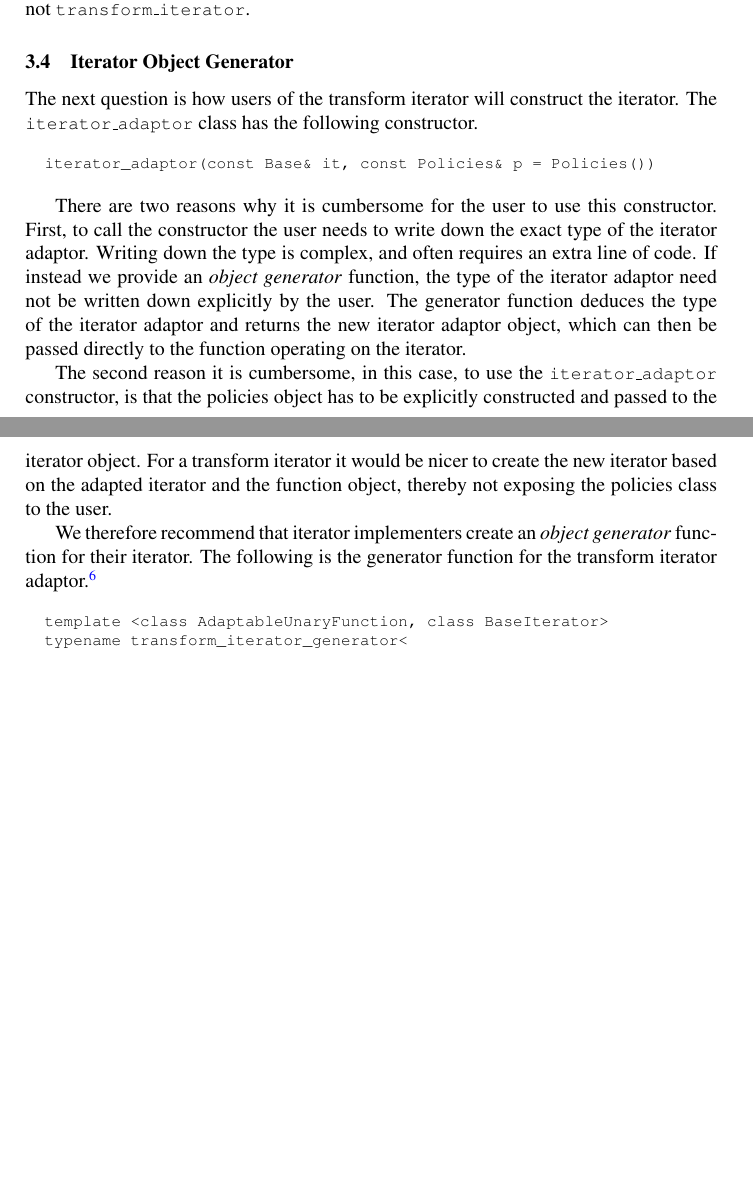
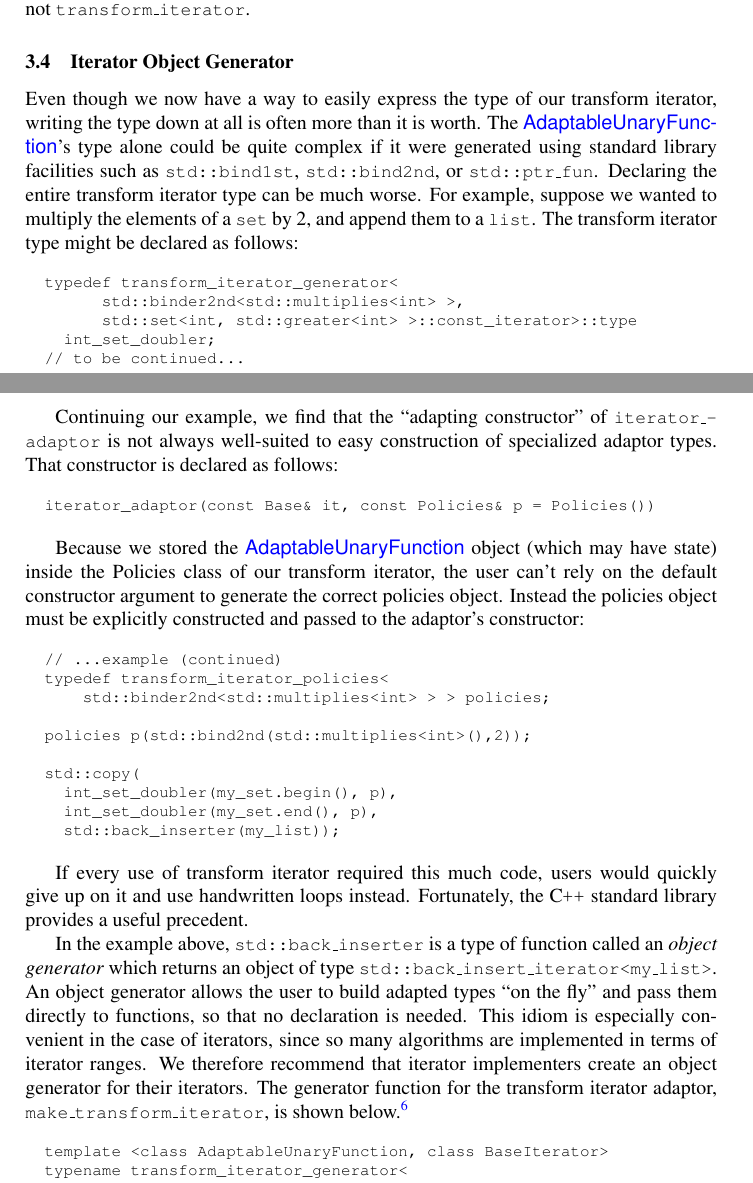
Before and after one commit to boostorg/utility, a LaTeX document (tmpw2001-paper/iter-adaptor.tex): two parts of pages 7 and 8 of 18, joined at a grey line, cut so that both start at the same text, the shorter picture padded with empty space. Compiled offline with pdfLaTeX.

Commit message:
Rewrote the object generator section, among other things.
[SVN r11027]

```diff
--- a/tmpw2001-paper/iter-adaptor.tex
+++ b/tmpw2001-paper/iter-adaptor.tex
@@ -532,16 +457,32 @@ return type of \code{operator++} of an iterator is required to be the
 same iterator type, while in this case the return type would be
 \iteratoradaptor\ and not \code{transform\_\-iterator}.
 
-%It
-%would be possible to arrange for using inheritance by applying the
-%Barton and Nackman trick, but we felt that design
-
 \subsection{Iterator Object Generator}
 \label{sec:iter-object-generator}
 
-The next question is how users of the transform iterator will
-construct the iterator. The \iteratoradaptor\ class has the following
-constructor.
+Even though we now have a way to easily express the type of our
+transform iterator, writing the type down at all is often more than
+it is worth. The \stlconcept{AdaptableUnaryFunction}'s type alone
+could be quite complex if it were generated using standard library
+facilities such as \code{std::bind1st}, \code{std::bind2nd}, or
+\code{std::ptr\_fun}.  Declaring the entire transform iterator type
+can be much worse. For example, suppose we wanted to multiply the
+elements of a \code{set} by 2, and append them to a \code{list}. The
+transform iterator type might be declared as follows:
+
+{\footnotesize
+\begin{verbatim}
+  typedef transform_iterator_generator<
+        std::binder2nd<std::multiplies<int> >,
+        std::set<int, std::greater<int> >::const_iterator>::type
+    int_set_doubler;
+  // to be continued...
+\end{verbatim}
+}
+
+Continuing our example, we find that the ``adapting constructor'' of
+\iteratoradaptor\ is not always well-suited to easy construction of
+specialized adaptor types. That constructor is declared as follows:
 
 {\footnotesize
 \begin{verbatim}
@@ -549,25 +490,43 @@ constructor.
 \end{verbatim}
 }
 
-There are two reasons why it is cumbersome for the user to use this
-constructor. First, to call the constructor the user needs to write
-down the exact type of the iterator adaptor. Writing down the type is
-complex, and often requires an extra line of code. If instead we
-provide an \emph{object generator} function, the type of the iterator
-adaptor need not be written down explicitly by the user.  The
-generator function deduces the type of the iterator adaptor and
-returns the new iterator adaptor object, which can then be passed
-directly to the function operating on the iterator.
+Because we stored the \stlconcept{AdaptableUnaryFunction} object
+(which may have state) inside the Policies class of our transform
+iterator, the user can't rely on the default constructor argument to
+generate the correct policies object. Instead the policies object must
+be explicitly constructed and passed to the adaptor's
+constructor:
 
-The second reason it is cumbersome, in this case, to use the
-\iteratoradaptor\ constructor, is that the policies object has to be
-explicitly constructed and passed to the iterator object.  For a
-transform iterator it would be nicer to create the new iterator based
-on the adapted iterator and the function object, thereby not exposing
-the policies class to the user.
+{\footnotesize
+\begin{verbatim}
+  // ...example (continued)
+  typedef transform_iterator_policies<
+      std::binder2nd<std::multiplies<int> > > policies;
 
-We therefore recommend that iterator implementers create an
-\emph{object generator} function for their iterator. The following is
-the generator function for the transform iterator adaptor.\footnote{
+  policies p(std::bind2nd(std::multiplies<int>(),2));
+
+  std::copy(
+    int_set_doubler(my_set.begin(), p),
+    int_set_doubler(my_set.end(), p),
+    std::back_inserter(my_list));
+\end{verbatim}
+}
+
+If every use of transform iterator required this much code, users
+would quickly give up on it and use handwritten loops
+instead. Fortunately, the \Cpp\ standard library provides a useful
+precedent.
+
+In the example above, \code{std::back\_\-inserter} is a type of
+function called an \emph{object generator} which returns an object of
+type \code{std::back\_\-insert\_\-iterator<my\_\-list>}. An object
+generator allows the user to build adapted types ``on the fly'' and
+pass them directly to functions, so that no declaration is
+needed. This idiom is especially convenient in the case of iterators,
+since so many algorithms are implemented in terms of iterator
+ranges. We therefore recommend that iterator implementers create an
+object generator for their iterators. The generator
+function for the transform iterator adaptor,
+\code{make\_\-transform\_\-iterator}, is shown below.\footnote{
 Although there is precedent in the standard for calling such an object
 generator, simply ``\code{transform\_iterator()}''
@@ -607,0 +561,8 @@ important than implementer convenience.
+{\footnotesize
+\begin{verbatim}
+  std::copy(
+    make_transform_iterator(my_set.begin(),
+        std::bind2nd(std::multiplies<int>(),2)),
+    make_transform_iterator(my_set.end(),
+        std::bind2nd(std::multiplies<int>(),2)),
+    std::back_inserter(my_list));
```
Also changed, not shown: tmpw2001-paper/iter-adaptor.tex (156 more changed lines).
